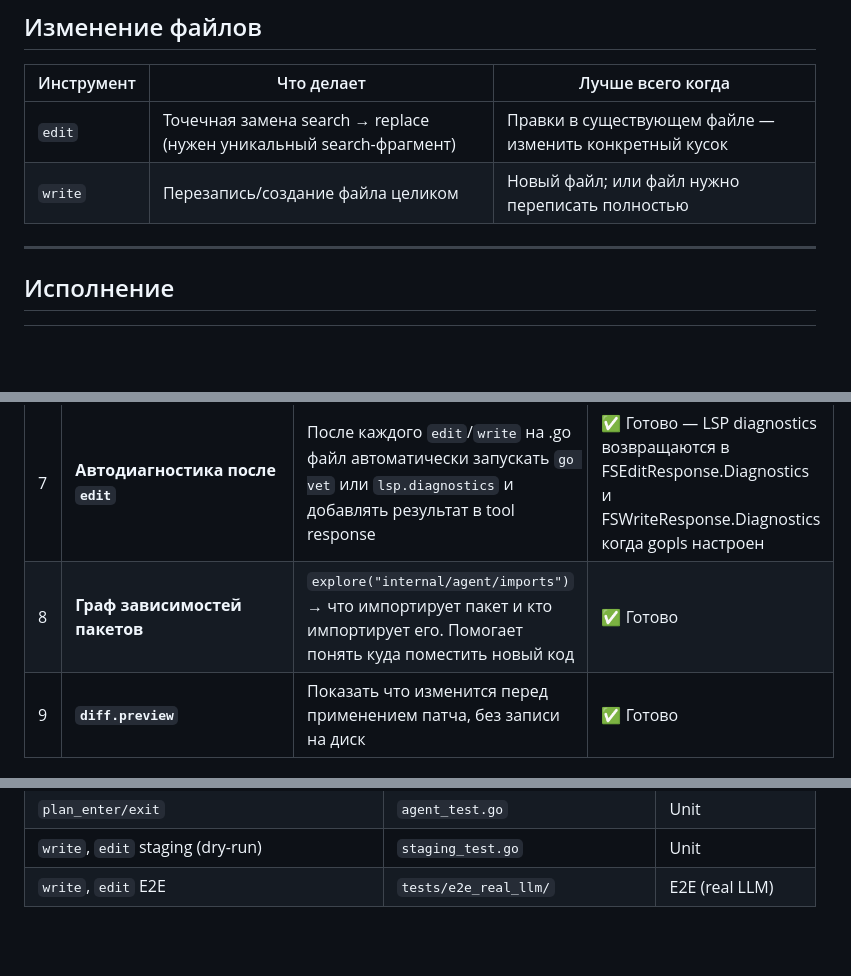
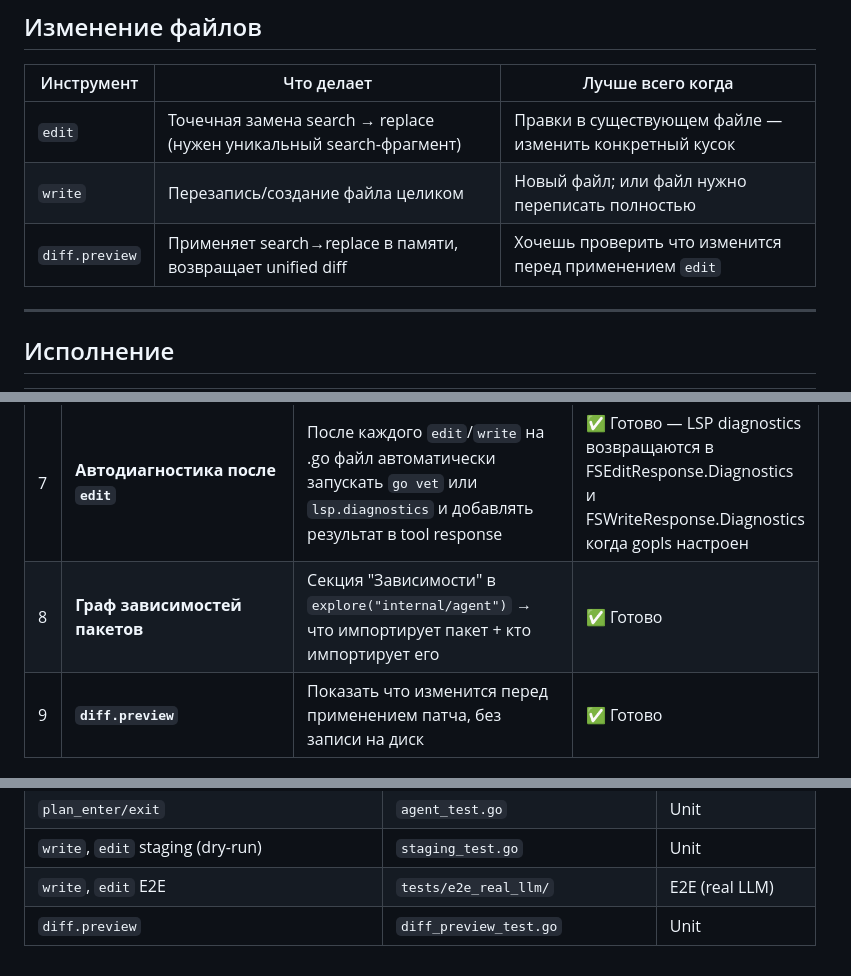
Before and after one commit to GreyKxtx/Orchestra, a Markdown page: docs/tools-overview.md, 3 parts joined by grey strips. GitHub-like rendering; blank space fills up the shorter version.

Commit message:
docs: add diff.preview to tools table and coverage; fix #8 backlog description

```diff
--- a/docs/tools-overview.md
+++ b/docs/tools-overview.md
@@ -68,6 +68,7 @@
 |---|---|---|
 | `edit` | Точечная замена search → replace (нужен уникальный search-фрагмент) | Правки в существующем файле — изменить конкретный кусок |
 | `write` | Перезапись/создание файла целиком | Новый файл; или файл нужно переписать полностью |
+| `diff.preview` | Применяет search→replace в памяти, возвращает unified diff | Хочешь проверить что изменится перед применением `edit` |
 
 ---
 
@@ -131,7 +132,7 @@
 | 5 | **`read` → redirect для .go файлов** | Когда модель читает .go файл целиком — вернуть список символов + предложить `explore`. Сейчас модель получает 1700 строк сырого кода и засоряет контекст | ✅ Готово |
 | 6 | **`grep` с привязкой к FQN (CKG-grep)** | Каждый match `.go` файла теперь содержит `symbol_fqn` — FQN метода/функции внутри которой найдена строка. `grep("IsDuplicateCall")` → `Agent.Run:704` | ✅ Готово |
 | 7 | **Автодиагностика после `edit`** | После каждого `edit`/`write` на .go файл автоматически запускать `go vet` или `lsp.diagnostics` и добавлять результат в tool response | ✅ Готово — LSP diagnostics возвращаются в FSEditResponse.Diagnostics и FSWriteResponse.Diagnostics когда gopls настроен |
-| 8 | **Граф зависимостей пакетов** | `explore("internal/agent/imports")` → что импортирует пакет и кто импортирует его. Помогает понять куда поместить новый код | ✅ Готово |
+| 8 | **Граф зависимостей пакетов** | Секция "Зависимости" в `explore("internal/agent")` → что импортирует пакет + кто импортирует его | ✅ Готово |
 | 9 | **`diff.preview`** | Показать что изменится перед применением патча, без записи на диск | ✅ Готово |
 
 ---
@@ -152,3 +153,4 @@
 | `plan_enter/exit` | `agent_test.go` | Unit |
 | `write`, `edit` staging (dry-run) | `staging_test.go` | Unit |
 | `write`, `edit` E2E | `tests/e2e_real_llm/` | E2E (real LLM) |
+| `diff.preview` | `diff_preview_test.go` | Unit |
```
